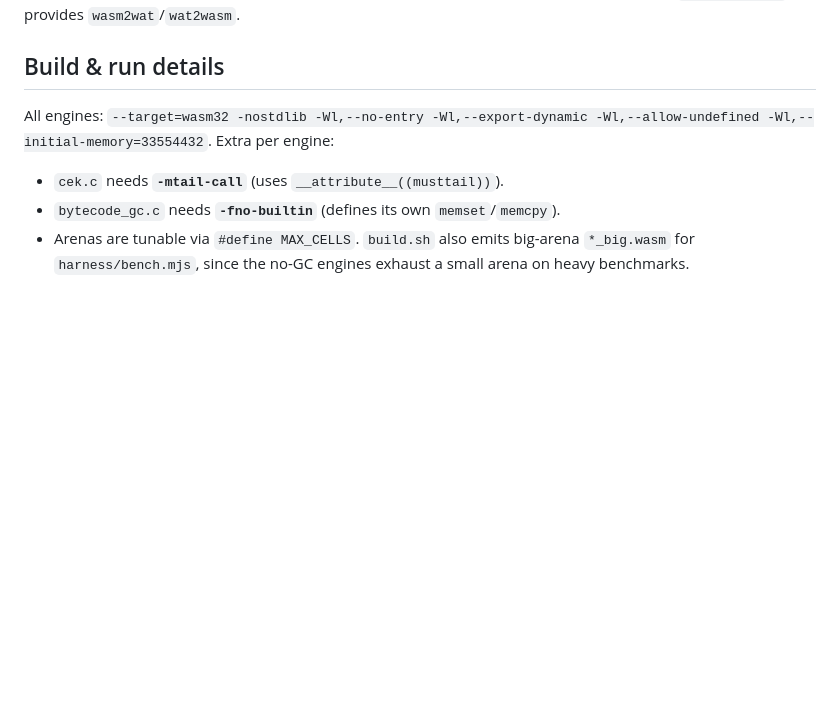
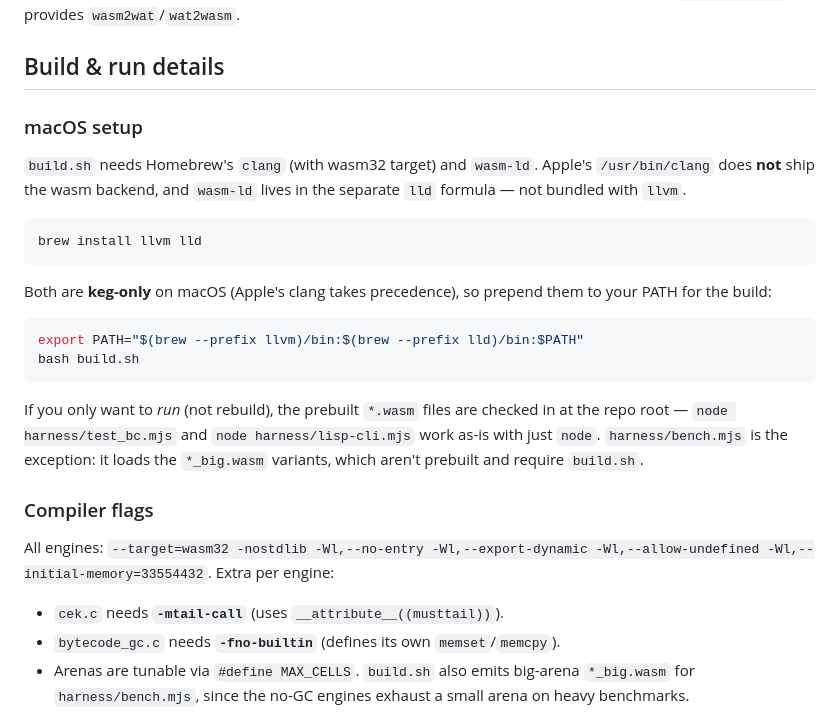
Before and after one commit to mparrett/wallisp, a Markdown page: DEV.md, the part around the change. Drawn GitHub-style; blank space fills up the shorter version.

Commit message:
docs(dev): add macOS build setup section
Documents the keg-only llvm/lld setup and the PATH prefix needed for
build.sh to find Homebrew's clang (Apple's /usr/bin/clang lacks the
wasm32 backend) and wasm-ld (lives in the lld formula, not llvm).

Co-Authored-By: Claude Opus 4.7 (1M context) <noreply@anthropic.com>

````diff
--- a/DEV.md
+++ b/DEV.md
@@ -99,6 +99,31 @@ wasm is actually *leaner*; V8 optimizes a call-containing hot loop less). Tools:
 
 ## Build & run details
 
+### macOS setup
+
+`build.sh` needs Homebrew's `clang` (with wasm32 target) and `wasm-ld`. Apple's
+`/usr/bin/clang` does **not** ship the wasm backend, and `wasm-ld` lives in the
+separate `lld` formula — not bundled with `llvm`.
+
+```bash
+brew install llvm lld
+```
+
+Both are **keg-only** on macOS (Apple's clang takes precedence), so prepend them
+to your PATH for the build:
+
+```bash
+export PATH="$(brew --prefix llvm)/bin:$(brew --prefix lld)/bin:$PATH"
+bash build.sh
+```
+
+If you only want to *run* (not rebuild), the prebuilt `*.wasm` files are checked
+in at the repo root — `node harness/test_bc.mjs` and `node harness/lisp-cli.mjs`
+work as-is with just `node`. `harness/bench.mjs` is the exception: it loads the
+`*_big.wasm` variants, which aren't prebuilt and require `build.sh`.
+
+### Compiler flags
+
 All engines: `--target=wasm32 -nostdlib -Wl,--no-entry -Wl,--export-dynamic
 -Wl,--allow-undefined -Wl,--initial-memory=33554432`. Extra per engine:
 - `cek.c` needs **`-mtail-call`** (uses `__attribute__((musttail))`).
````
